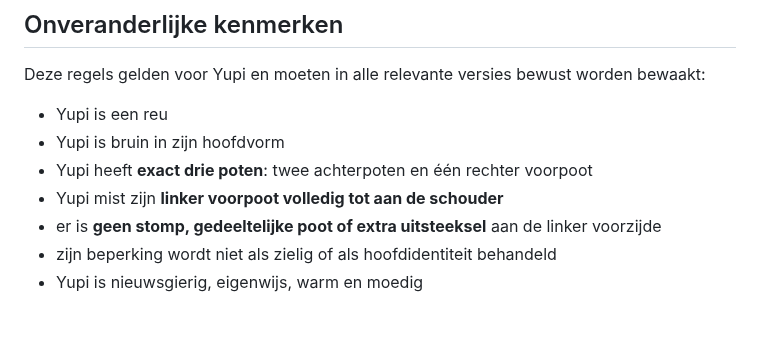
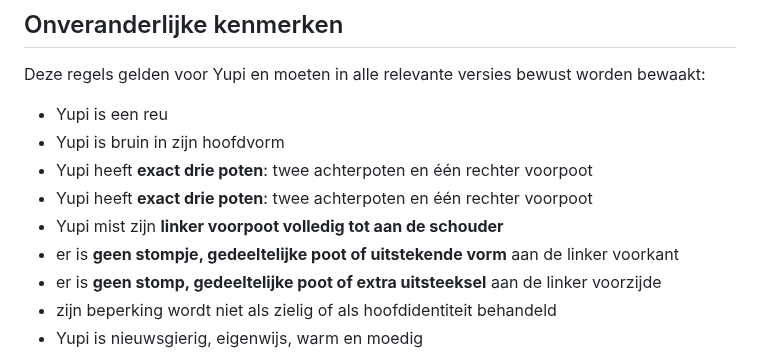
Before and after one commit to johan1981/yupi-game, a Markdown page: docs/YUPI_GAME_BIBLE.md, the part around the change. GitHub-like rendering; blank space fills up the shorter version.

Commit message:
Leg Yupi v2 visuele canon en driepotige anatomie vast

```diff
--- a/docs/YUPI_GAME_BIBLE.md
+++ b/docs/YUPI_GAME_BIBLE.md
@@ -113,7 +113,9 @@ Deze regels gelden voor Yupi en moeten in alle relevante versies bewust worden b
 - Yupi is een reu
 - Yupi is bruin in zijn hoofdvorm
 - Yupi heeft **exact drie poten**: twee achterpoten en één rechter voorpoot
+- Yupi heeft **exact drie poten**: twee achterpoten en één rechter voorpoot
 - Yupi mist zijn **linker voorpoot volledig tot aan de schouder**
+- er is **geen stompje, gedeeltelijke poot of uitstekende vorm** aan de linker voorkant
 - er is **geen stomp, gedeeltelijke poot of extra uitsteeksel** aan de linker voorzijde
 - zijn beperking wordt niet als zielig of als hoofdidentiteit behandeld
 - Yupi is nieuwsgierig, eigenwijs, warm en moedig
```
